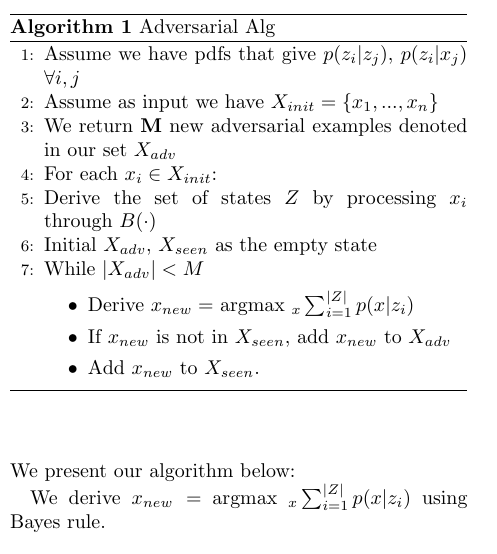
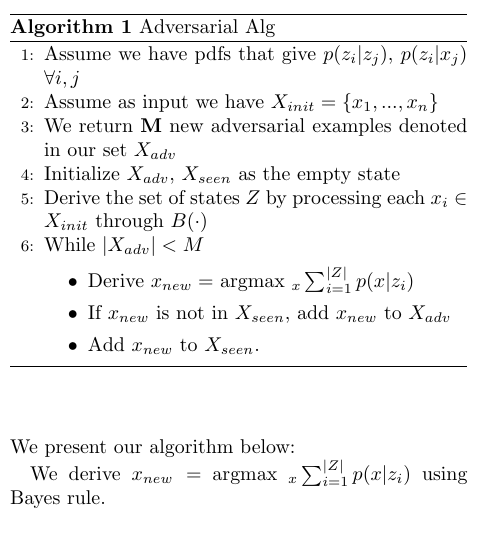
Before and after one commit to gangopad/hash-project, a LaTeX paper (paper/adversarial_hash.tex): part of one column of page 5 of 7, cut so that both start at the same text. Compiled offline with pdfLaTeX; a LaTeX package or settings file that is missing is left out.

Commit message:
updating paper

```diff
--- a/paper/adversarial_hash.tex
+++ b/paper/adversarial_hash.tex
@@ -370,9 +370,8 @@ We present our algorithm below:
 \State Assume we have pdfs that give $p(z_{i} | z_{j})$, $p(z_{i} | x_{j})$ $\forall i,j$
 \State Assume as input we have $X_{init} = \{x_{1}, ..., x_{n}\}$
 \State We return \textbf{M} new adversarial examples denoted in our set $X_{adv}$
-\State For each $x_{i} \in X_{init}$:
-\State Derive the set of states $Z$ by processing $x_{i}$ through $B(\cdot)$
-\State Initial $X_{adv}$, $X_{seen}$ as the empty state
+\State Initialize $X_{adv}$, $X_{seen}$ as the empty state
+\State Derive the set of states $Z$ by processing each $x_{i} \in X_{init}$ through $B(\cdot)$
 \State While $|X_{adv} | < M$
 \begin{itemize}
 \item Derive $x_{new} =$ argmax $_{x} \sum_{i=1}^{|Z|} p(x | z_{i})$
```
